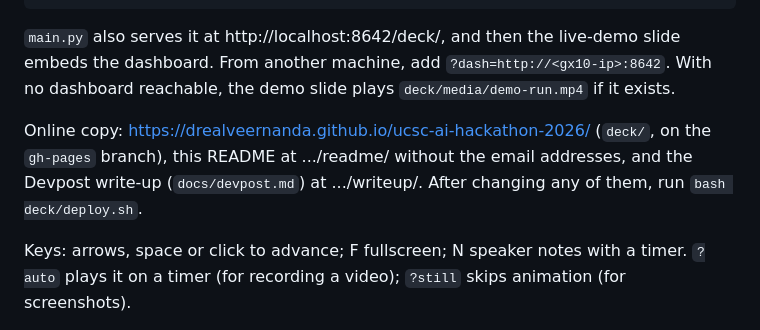
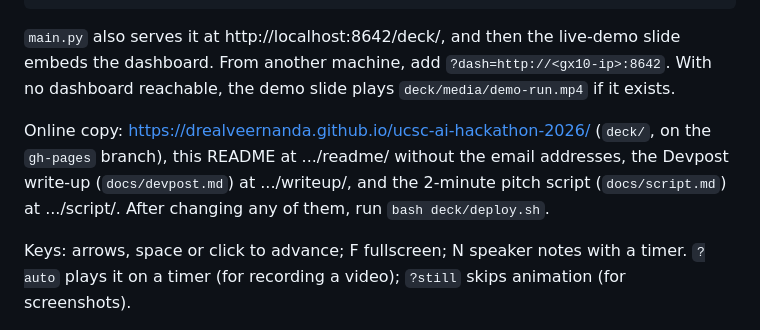
Before and after one commit to DrealVeerNanda/ucsc-ai-hackathon-2026, a Markdown page: README.md, the part around the change. GitHub-like rendering.

Commit message:
README: mention the script page
Co-Authored-By: Claude Opus 5.5 <noreply@anthropic.com>

```diff
--- a/README.md
+++ b/README.md
@@ -455,8 +455,8 @@ dashboard. From another machine, add `?dash=http://<gx10-ip>:8642`. With no dash
 the demo slide plays `deck/media/demo-run.mp4` if it exists.
 
 Online copy: https://drealveernanda.github.io/ucsc-ai-hackathon-2026/ (`deck/`, on the `gh-pages`
-branch), this README at .../readme/ without the email addresses, and the Devpost write-up
-(`docs/devpost.md`) at .../writeup/. After changing any of them, run `bash deck/deploy.sh`.
+branch), this README at .../readme/ without the email addresses, the Devpost write-up
+(`docs/devpost.md`) at .../writeup/, and the 2-minute pitch script (`docs/script.md`) at .../script/. After changing any of them, run `bash deck/deploy.sh`.
 
 Keys: arrows, space or click to advance; F fullscreen; N speaker notes with a timer.
 `?auto` plays it on a timer (for recording a video); `?still` skips animation (for screenshots).
```
